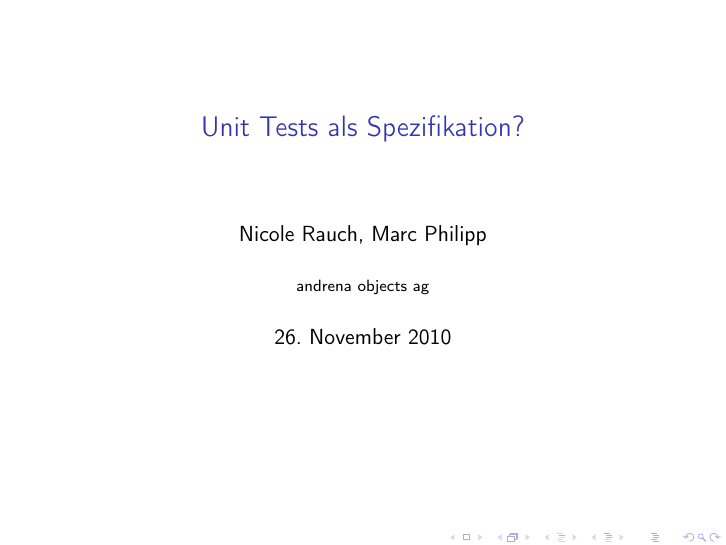
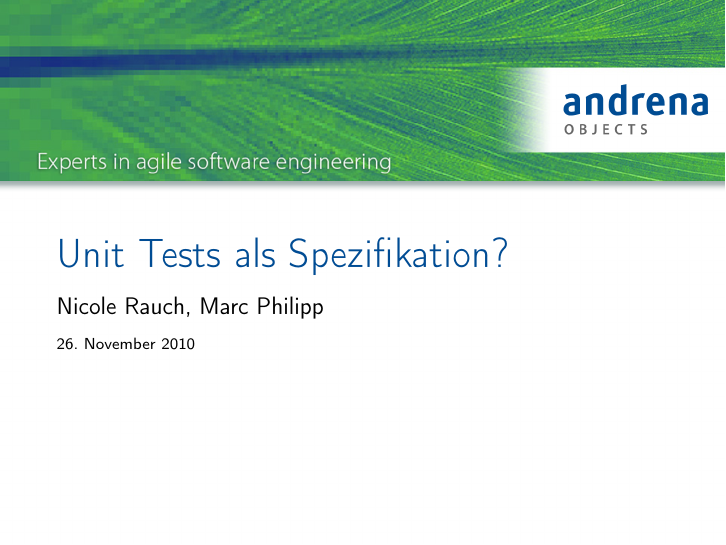
Before and after one commit to marcphilipp/xpdays2010, LaTeX slides (Folien/folien.tex): page 1 of 8. Compiled offline with pdfLaTeX.

Commit message:
Anpassungen am Layout

```diff
--- a/Folien/folien.tex
+++ b/Folien/folien.tex
@@ -1,5 +1,9 @@
 \documentclass[utf8]{beamer}
-%\usetheme{andrena}
+\usecolortheme{seagull}
+\usecolortheme{andrena}
+\useinnertheme{andrena}
+\useoutertheme{split}
+\setbeamertemplate{navigation symbols}{}
 \setbeamercovered{dynamic}
 
 \AtBeginPart{\frame{\partpage}}
@@ -22,7 +26,7 @@
 \definecolor[named]{keywords}{HTML}{005D35}
 \definecolor[named]{comments}{HTML}{808080}
 \definecolor[named]{identifiers}{HTML}{FF0000}
-\definecolor[named]{blockbackground}{HTML}{F1EEE9}
+\colorlet{blockbackground}{black!10}
 \setbeamercolor{blockbackground}{bg=blockbackground}
 \definecolor[named]{strings}{HTML}{0000FF}
 \usepackage[final]{listings}
@@ -50,7 +54,7 @@
 
 \begin{document}
 {
-%	\usebackgroundtemplate{\includegraphics[width=\paperwidth,height=\paperheight]{background-title.png}}
+	\usebackgroundtemplate{\includegraphics[width=\paperwidth,height=\paperheight]{background-title.png}}
 	\begin{frame}[t,plain]
 		\titlepage
 	\end{frame}
```
